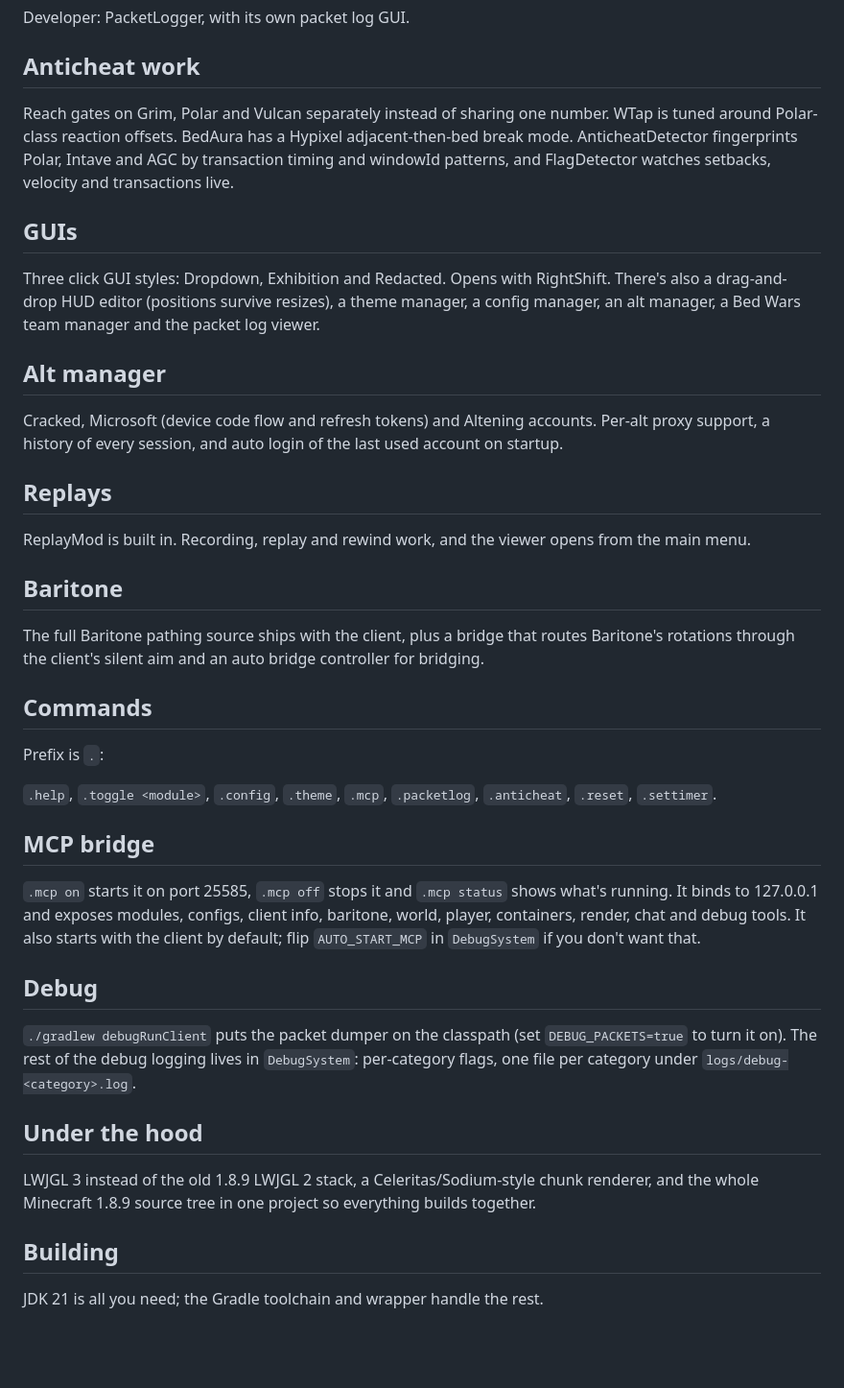
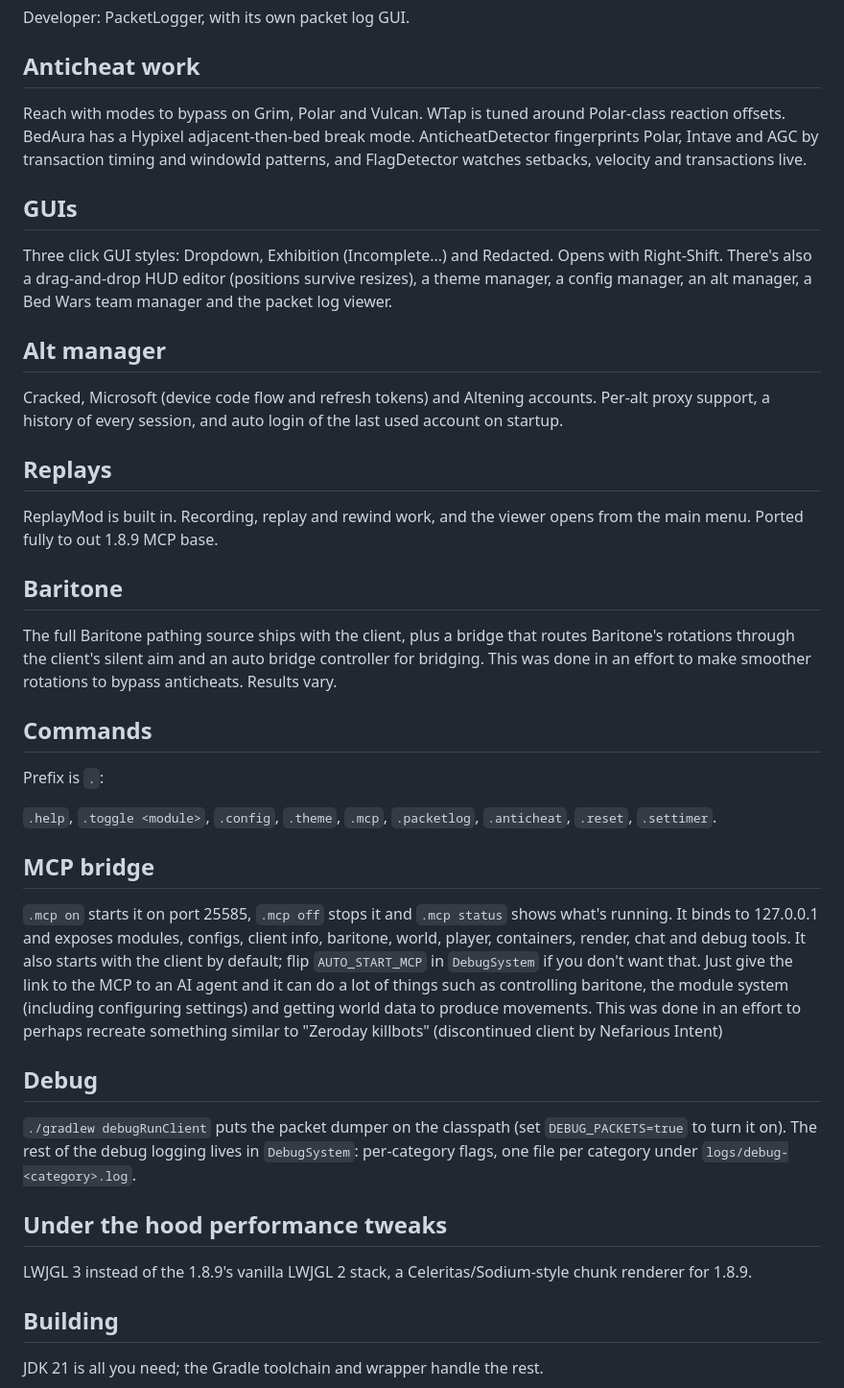
Before and after one commit to qwerty55551314/Redacted-1.8.9-Opensource, a Markdown page: README.md, the part around one of its changes. Shown at 96% size. Drawn GitHub-style; blank space fills up the shorter version.

```diff
--- a/README.md
+++ b/README.md
@@ -22,11 +25,11 @@ Developer: PacketLogger, with its own packet log GUI.
 
 ## Anticheat work
 
-Reach gates on Grim, Polar and Vulcan separately instead of sharing one number. WTap is tuned around Polar-class reaction offsets. BedAura has a Hypixel adjacent-then-bed break mode. AnticheatDetector fingerprints Polar, Intave and AGC by transaction timing and windowId patterns, and FlagDetector watches setbacks, velocity and transactions live.
+Reach with modes to bypass on Grim, Polar and Vulcan. WTap is tuned around Polar-class reaction offsets. BedAura has a Hypixel adjacent-then-bed break mode. AnticheatDetector fingerprints Polar, Intave and AGC by transaction timing and windowId patterns, and FlagDetector watches setbacks, velocity and transactions live.
 
 ## GUIs
 
-Three click GUI styles: Dropdown, Exhibition and Redacted. Opens with RightShift. There's also a drag-and-drop HUD editor (positions survive resizes), a theme manager, a config manager, an alt manager, a Bed Wars team manager and the packet log viewer.
+Three click GUI styles: Dropdown, Exhibition (Incomplete...) and Redacted. Opens with Right-Shift. There's also a drag-and-drop HUD editor (positions survive resizes), a theme manager, a config manager, an alt manager, a Bed Wars team manager and the packet log viewer.
 
 ## Alt manager
 
@@ -34,11 +37,11 @@ Cracked, Microsoft (device code flow and refresh tokens) and Altening accounts.
 
 ## Replays
 
-ReplayMod is built in. Recording, replay and rewind work, and the viewer opens from the main menu.
+ReplayMod is built in. Recording, replay and rewind work, and the viewer opens from the main menu. Ported fully to out 1.8.9 MCP base.
 
 ## Baritone
 
-The full Baritone pathing source ships with the client, plus a bridge that routes Baritone's rotations through the client's silent aim and an auto bridge controller for bridging.
+The full Baritone pathing source ships with the client, plus a bridge that routes Baritone's rotations through the client's silent aim and an auto bridge controller for bridging. This was done in an effort to make smoother rotations to bypass anticheats. Results vary.
 
 ## Commands
 
@@ -48,15 +51,15 @@ Prefix is `.`:
 
 ## MCP bridge
 
-`.mcp on` starts it on port 25585, `.mcp off` stops it and `.mcp status` shows what's running. It binds to 127.0.0.1 and exposes modules, configs, client info, baritone, world, player, containers, render, chat and debug tools. It also starts with the client by default; flip `AUTO_START_MCP` in `DebugSystem` if you don't want that.
+`.mcp on` starts it on port 25585, `.mcp off` stops it and `.mcp status` shows what's running. It binds to 127.0.0.1 and exposes modules, configs, client info, baritone, world, player, containers, render, chat and debug tools. It also starts with the client by default; flip `AUTO_START_MCP` in `DebugSystem` if you don't want that. Just give the link to the MCP to an AI agent and it can do a lot of things such as controlling baritone, the module system (including configuring settings) and getting world data to produce movements. This was done in an effort to perhaps recreate something similar to "Zeroday killbots" (discontinued client by Nefarious Intent)
 
 ## Debug
 
 `./gradlew debugRunClient` puts the packet dumper on the classpath (set `DEBUG_PACKETS=true` to turn it on). The rest of the debug logging lives in `DebugSystem`: per-category flags, one file per category under `logs/debug-<category>.log`.
 
-## Under the hood
+## Under the hood performance tweaks
 
-LWJGL 3 instead of the old 1.8.9 LWJGL 2 stack, a Celeritas/Sodium-style chunk renderer, and the whole Minecraft 1.8.9 source tree in one project so everything builds together.
+LWJGL 3 instead of the 1.8.9's vanilla LWJGL 2 stack, a Celeritas/Sodium-style chunk renderer for 1.8.9.
 
 ## Building
 
```
Also changed, not shown: other parts of README.md (+5 -2 lines), screenshot.png (added).
